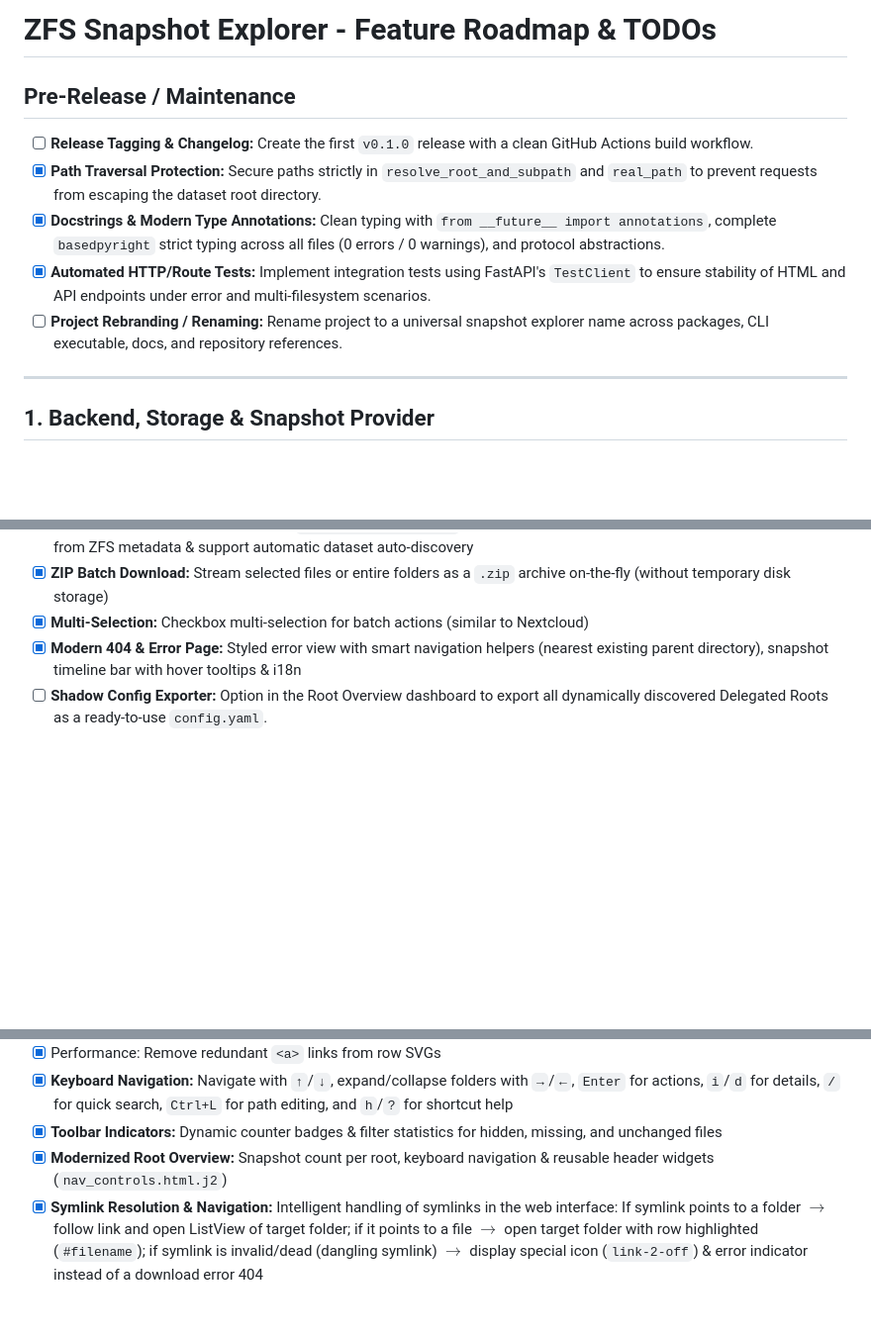
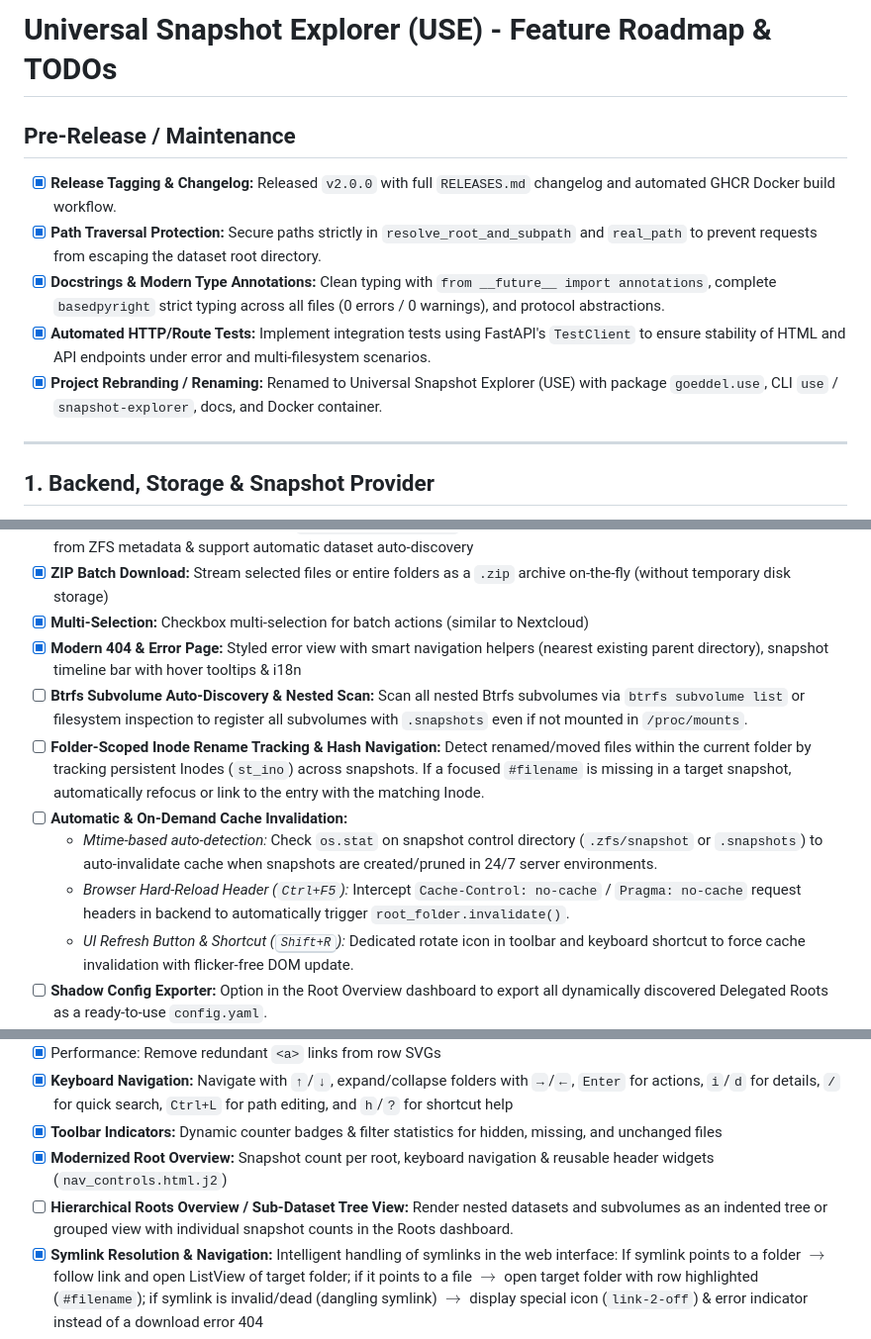
Before and after one commit to NicolasGoeddel/universal-snapshot-explorer, a Markdown page: TODO.md, 3 parts joined by grey strips. Shown at 99% size. Drawn GitHub-style; blank space fills up the shorter version.

Commit message:
docs: update screenshots and roadmap TODOs

```diff
--- a/TODO.md
+++ b/TODO.md
@@ -1,11 +1,11 @@
-# ZFS Snapshot Explorer - Feature Roadmap & TODOs
+# Universal Snapshot Explorer (USE) - Feature Roadmap & TODOs
 
 ## Pre-Release / Maintenance
-- [ ] **Release Tagging & Changelog:** Create the first `v0.1.0` release with a clean GitHub Actions build workflow.
+- [x] **Release Tagging & Changelog:** Released `v2.0.0` with full `RELEASES.md` changelog and automated GHCR Docker build workflow.
 - [x] **Path Traversal Protection:** Secure paths strictly in `resolve_root_and_subpath` and `real_path` to prevent requests from escaping the dataset root directory.
 - [x] **Docstrings & Modern Type Annotations:** Clean typing with `from __future__ import annotations`, complete `basedpyright` strict typing across all files (0 errors / 0 warnings), and protocol abstractions.
 - [x] **Automated HTTP/Route Tests:** Implement integration tests using FastAPI's `TestClient` to ensure stability of HTML and API endpoints under error and multi-filesystem scenarios.
-- [ ] **Project Rebranding / Renaming:** Rename project to a universal snapshot explorer name across packages, CLI executable, docs, and repository references.
+- [x] **Project Rebranding / Renaming:** Renamed to Universal Snapshot Explorer (USE) with package `goeddel.use`, CLI `use` / `snapshot-explorer`, docs, and Docker container.
 
 ---
 
@@ -21,6 +21,12 @@
 - [x] **ZIP Batch Download:** Stream selected files or entire folders as a `.zip` archive on-the-fly (without temporary disk storage)
 - [x] **Multi-Selection:** Checkbox multi-selection for batch actions (similar to Nextcloud)
 - [x] **Modern 404 & Error Page:** Styled error view with smart navigation helpers (nearest existing parent directory), snapshot timeline bar with hover tooltips & i18n
+- [ ] **Btrfs Subvolume Auto-Discovery & Nested Scan:** Scan all nested Btrfs subvolumes via `btrfs subvolume list` or filesystem inspection to register all subvolumes with `.snapshots` even if not mounted in `/proc/mounts`.
+- [ ] **Folder-Scoped Inode Rename Tracking & Hash Navigation:** Detect renamed/moved files within the current folder by tracking persistent Inodes (`st_ino`) across snapshots. If a focused `#filename` is missing in a target snapshot, automatically refocus or link to the entry with the matching Inode.
+- [ ] **Automatic & On-Demand Cache Invalidation:**
+  - *Mtime-based auto-detection:* Check `os.stat` on snapshot control directory (`.zfs/snapshot` or `.snapshots`) to auto-invalidate cache when snapshots are created/pruned in 24/7 server environments.
+  - *Browser Hard-Reload Header (`Ctrl+F5`):* Intercept `Cache-Control: no-cache` / `Pragma: no-cache` request headers in backend to automatically trigger `root_folder.invalidate()`.
+  - *UI Refresh Button & Shortcut (<kbd>Shift+R</kbd>):* Dedicated rotate icon in toolbar and keyboard shortcut to force cache invalidation with flicker-free DOM update.
 - [ ] **Shadow Config Exporter:** Option in the Root Overview dashboard to export all dynamically discovered Delegated Roots as a ready-to-use `config.yaml`.
 - [ ] **Multi-Snapshot Version Export (`.tar.gz`):** Export all versions of selected files across all snapshots utilizing native POSIX hardlink deduplication (unchanged files are only transferred once in the stream)
 - [ ] **On-Demand Folder Size Calculation:** Recursively calculate the actual folder size on-demand (button/shortcut) with caching at the `Folder` object to avoid unnecessary I/O load
@@ -50,6 +56,7 @@
 - [x] **Keyboard Navigation:** Navigate with `↑`/`↓`, expand/collapse folders with `→`/`←`, `Enter` for actions, `i`/`d` for details, `/` for quick search, `Ctrl+L` for path editing, and `h`/`?` for shortcut help
 - [x] **Toolbar Indicators:** Dynamic counter badges & filter statistics for hidden, missing, and unchanged files
 - [x] **Modernized Root Overview:** Snapshot count per root, keyboard navigation & reusable header widgets (`nav_controls.html.j2`)
+- [ ] **Hierarchical Roots Overview / Sub-Dataset Tree View:** Render nested datasets and subvolumes as an indented tree or grouped view with individual snapshot counts in the Roots dashboard.
 - [x] **Symlink Resolution & Navigation:** Intelligent handling of symlinks in the web interface: If symlink points to a folder $\rightarrow$ follow link and open ListView of target folder; if it points to a file $\rightarrow$ open target folder with row highlighted (`#filename`); if symlink is invalid/dead (dangling symlink) $\rightarrow$ display special icon (`link-2-off`) & error indicator instead of a download error 404
 - [x] **DetailView Button for Current Folder:** Add info button (`i`) on the far right of the table header in ListView to consistently navigate to the DetailView of the currently opened folder
 - [x] **Fixed Alignment of Action Icons:** Align icons in the right action column (`.browser-cell-actions`) left-aligned with a fixed grid, so that the info icon (`i`) on folder rows aligns perfectly with the info icons on file rows
```
Also changed, not shown: other parts of TODO.md (+1 -0 lines), README.md (+1 -1 lines), assets/detail.png, assets/explorer.png.
